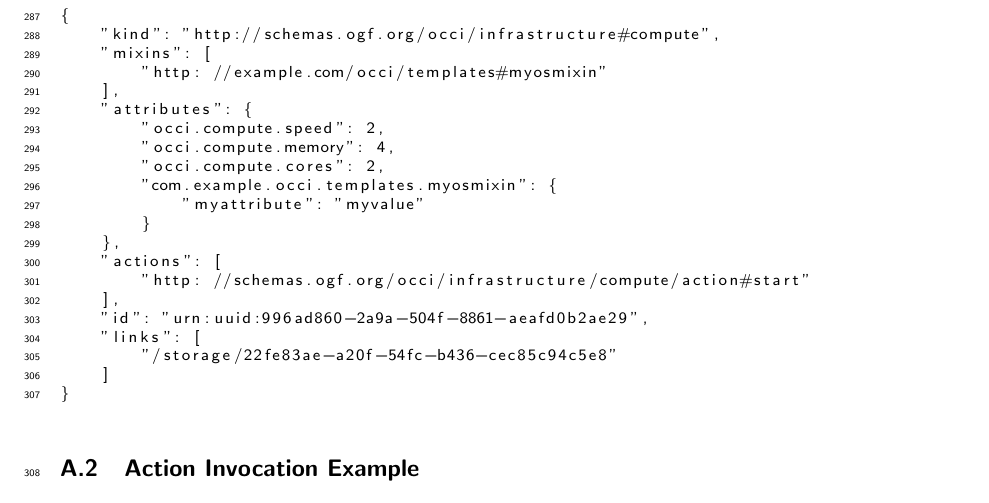
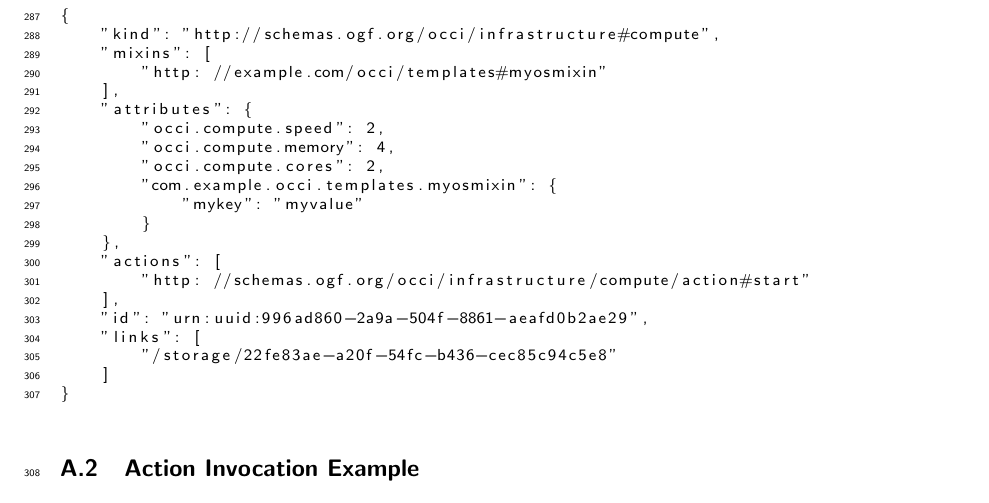
Before and after one commit to occiware/occi-wg, a LaTeX document (json_rendering.tex): part of page 12 of 14, cut so that both start at the same text. Compiled offline with pdfLaTeX.

Commit message:
More descriptive Key name in Attr rendering

```diff
--- a/json_rendering.tex
+++ b/json_rendering.tex
@@ -613,7 +613,7 @@ The following is an example of a rendered \texttt{compute} resource instance as
         "occi.compute.memory": 4,
         "occi.compute.cores": 2,
         "com.example.occi.templates.myosmixin": {
-            "myattribute": "myvalue"
+            "mykey": "myvalue"
         }
     },
     "actions": [
```
